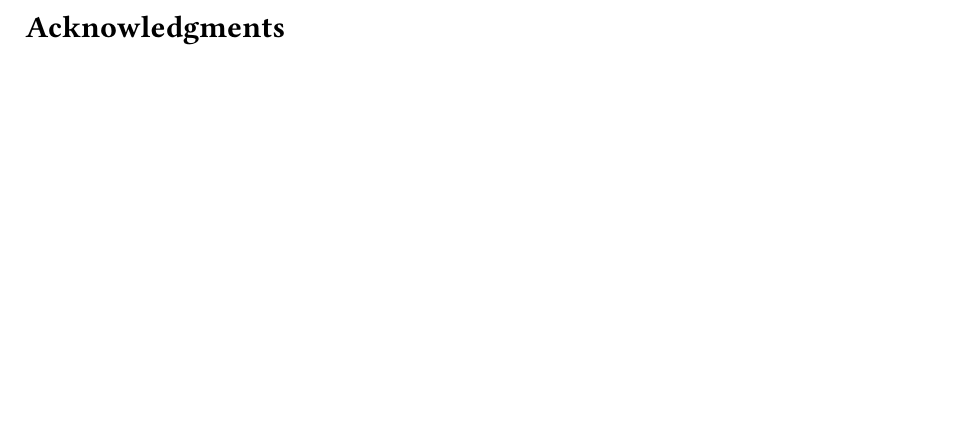
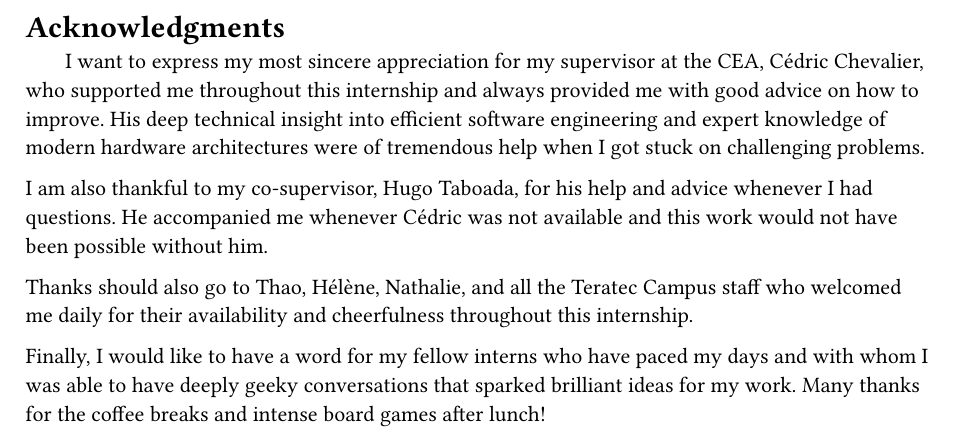
Before and after one commit to dssgabriel/master-thesis, a Typst document (src/acknowledgments.typ): part of the page, cut so that both start at the same text, the shorter picture padded with empty space. Compiled offline with Typst 0.15.

Commit message:
[misc] added Acknowledgments

```diff
--- a/src/acknowledgments.typ
+++ b/src/acknowledgments.typ
@@ -1 +1,10 @@
 = Acknowledgments
+
+#h(1.8em)
+I want to express my most sincere appreciation for my supervisor at the CEA, Cédric Chevalier, who supported me throughout this internship and always provided me with good advice on how to improve. His deep technical insight into efficient software engineering and expert knowledge of modern hardware architectures were of tremendous help when I got stuck on challenging problems.
+
+I am also thankful to my co-supervisor, Hugo Taboada, for his help and advice whenever I had questions. He accompanied me whenever Cédric was not available and this work would not have been possible without him.
+
+Thanks should also go to Thao, Hélène, Nathalie, and all the Teratec Campus staff who welcomed me daily for their availability and cheerfulness throughout this internship.
+
+Finally, I would like to have a word for my fellow interns who have paced my days and with whom I was able to have deeply geeky conversations that sparked brilliant ideas for my work. Many thanks for the coffee breaks and intense board games after lunch!
```
